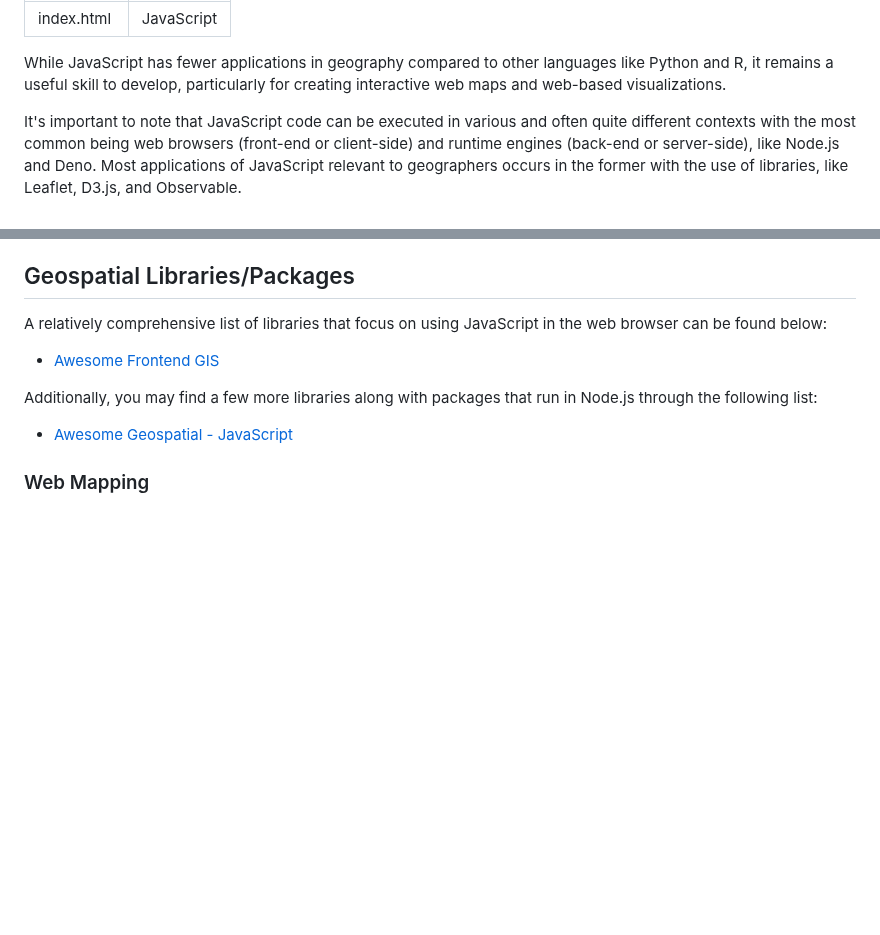
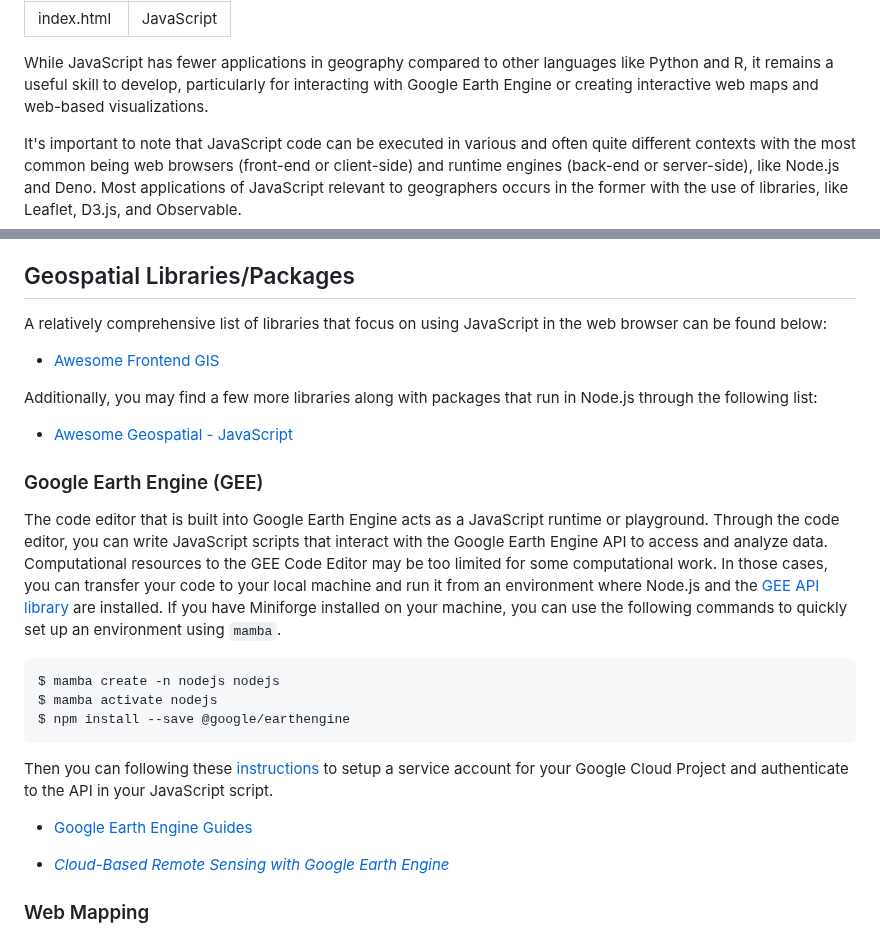
Before and after one commit to UBC-Geography/computing-resources, a Markdown page: javascript/README.md, 2 parts joined by grey strips. Rendered like a GitHub page; blank space fills up the shorter version.

Commit message:
Add GEE to JavaScript page

````diff
--- a/javascript/README.md
+++ b/javascript/README.md
@@ -5,7 +5,8 @@ title: JavaScript
 
 While JavaScript has fewer applications in geography compared to other languages
 like Python and R, it remains a useful skill to develop, particularly for
-creating interactive web maps and web-based visualizations.
+interacting with Google Earth Engine or creating interactive web maps and
+web-based visualizations.
 
 It's important to note that JavaScript code can be executed in various and often
 quite different contexts with the most common being web browsers (front-end or
@@ -36,6 +37,33 @@ Additionally, you may find a few more libraries along with packages that run in
 Node.js through the following list:
 
 - [Awesome Geospatial - JavaScript](https://github.com/sacridini/Awesome-Geospatial?tab=readme-ov-file#javascript)
+
+### Google Earth Engine (GEE)
+
+The code editor that is built into Google Earth Engine acts as a JavaScript
+runtime or playground. Through the code editor, you can write JavaScript scripts
+that interact with the Google Earth Engine API to access and analyze data.
+Computational resources to the GEE Code Editor may be too limited for some
+computational work. In those cases, you can transfer your code to your local
+machine and run it from an environment where Node.js and the
+[GEE API library](https://github.com/google/earthengine-api) are installed. If
+you have Miniforge installed on your machine, you can use the following commands
+to quickly set up an environment using `mamba`.
+
+```bash
+$ mamba create -n nodejs nodejs
+$ mamba activate nodejs
+$ npm install --save @google/earthengine
+```
+
+Then you can following these
+[instructions](https://developers.google.com/earth-engine/guides/npm_install#server-side-authentication-with-a-service-account)
+to setup a service account for your Google Cloud Project and authenticate to the
+API in your JavaScript script.
+
+- [Google Earth Engine Guides](https://developers.google.com/earth-engine/guides)
+
+- _[Cloud-Based Remote Sensing with Google Earth Engine](https://library.oapen.org/handle/20.500.12657/76709)_
 
 ### Web Mapping
 
````
